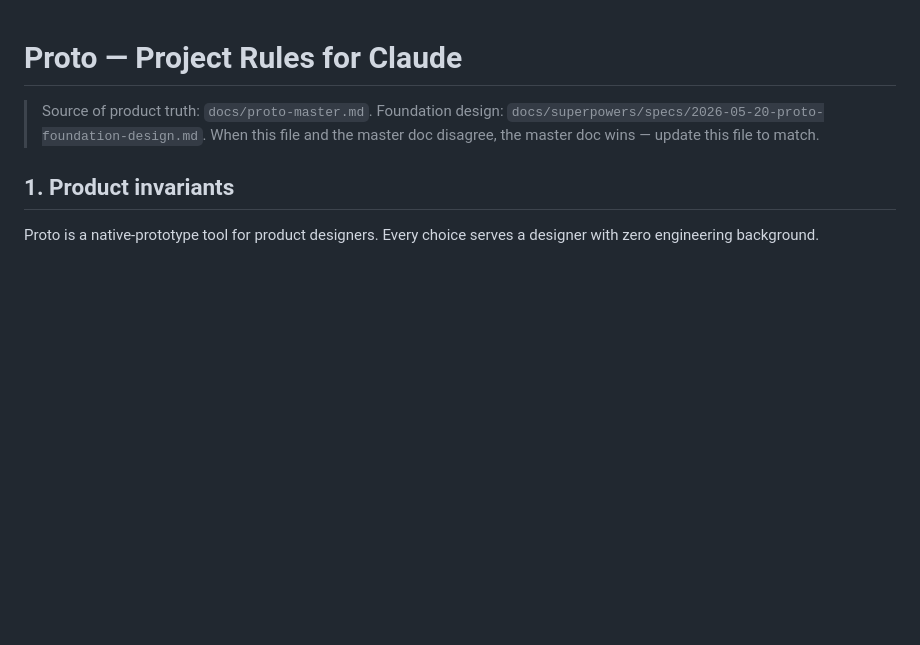
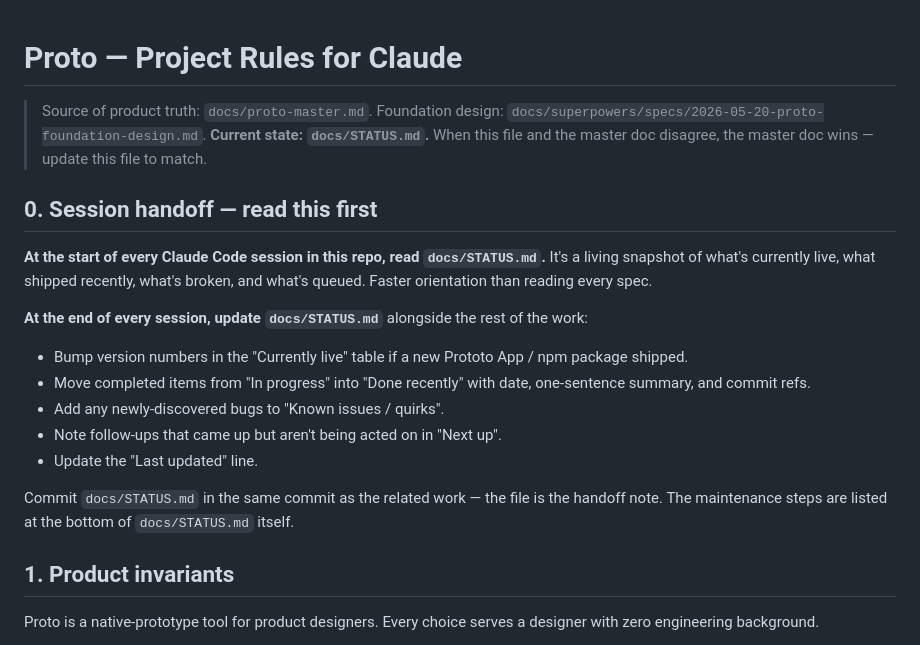
Before and after one commit to sherizan/proto, a Markdown page: CLAUDE.md, the part around the change. Drawn GitHub-style; blank space fills up the shorter version.

```diff
--- a/CLAUDE.md
+++ b/CLAUDE.md
@@ -1,7 +1,21 @@
 # Proto — Project Rules for Claude
 
-> Source of product truth: `docs/proto-master.md`. Foundation design: `docs/superpowers/specs/2026-05-20-proto-foundation-design.md`.
+> Source of product truth: `docs/proto-master.md`. Foundation design: `docs/superpowers/specs/2026-05-20-proto-foundation-design.md`. **Current state: `docs/STATUS.md`.**
 > When this file and the master doc disagree, the master doc wins — update this file to match.
+
+## 0. Session handoff — read this first
+
+**At the start of every Claude Code session in this repo, read `docs/STATUS.md`.** It's a living snapshot of what's currently live, what shipped recently, what's broken, and what's queued. Faster orientation than reading every spec.
+
+**At the end of every session, update `docs/STATUS.md`** alongside the rest of the work:
+
+- Bump version numbers in the "Currently live" table if a new Prototo App / npm package shipped.
+- Move completed items from "In progress" into "Done recently" with date, one-sentence summary, and commit refs.
+- Add any newly-discovered bugs to "Known issues / quirks".
+- Note follow-ups that came up but aren't being acted on in "Next up".
+- Update the "Last updated" line.
+
+Commit `docs/STATUS.md` in the same commit as the related work — the file is the handoff note. The maintenance steps are listed at the bottom of `docs/STATUS.md` itself.
 
 ## 1. Product invariants
 
```
Also changed, not shown: docs/STATUS.md (added, +57 -0 lines).
